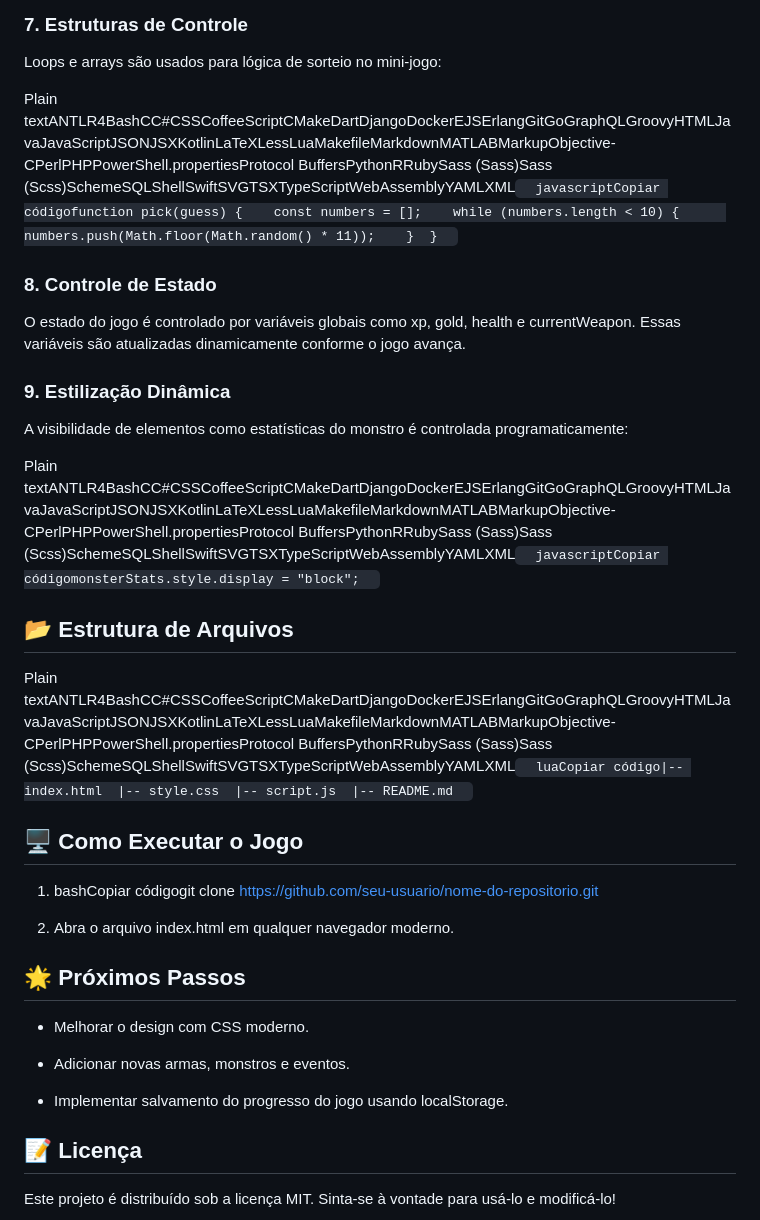
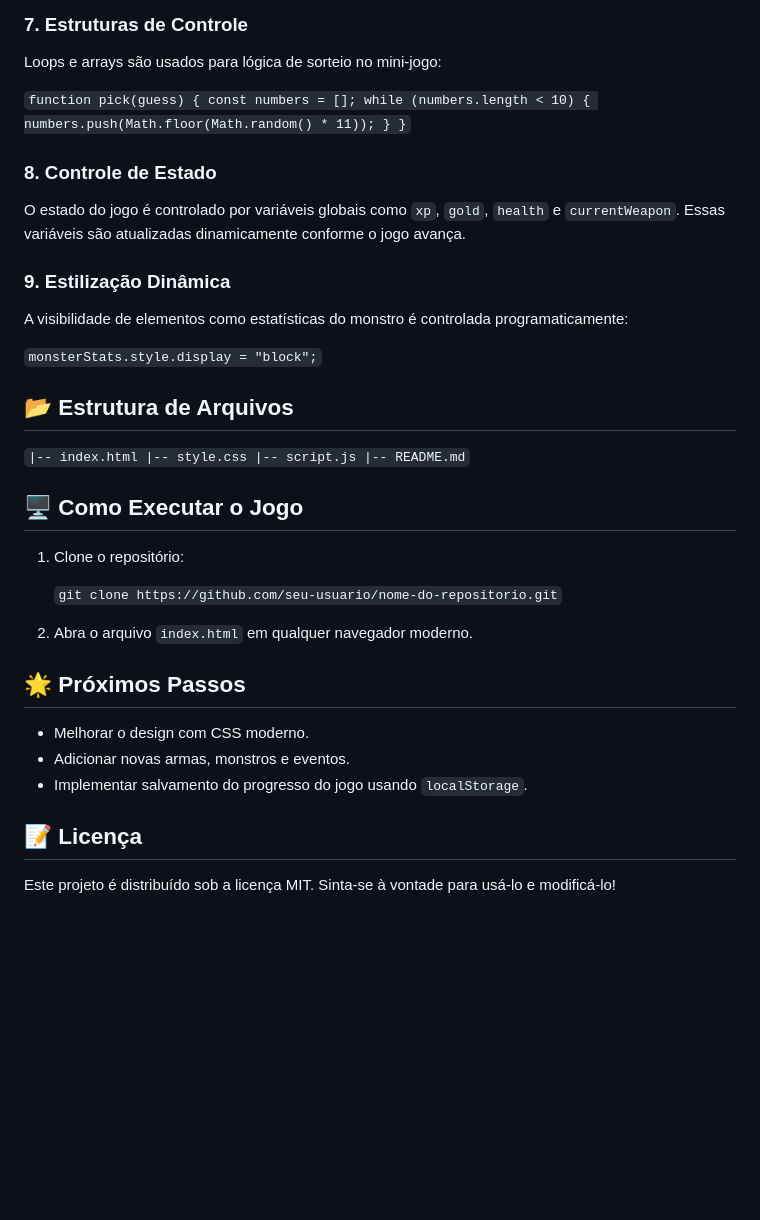
Before and after one commit to WaldirPontualFilho/jogo_rpg_javascript, a Markdown page: README.md, the part around one of its changes. GitHub-like rendering; blank space fills up the shorter version.

```diff
--- a/README.md
+++ b/README.md
@@ -62,40 +78,51 @@ Plain textANTLR4BashCC#CSSCoffeeScriptCMakeDartDjangoDockerEJSErlangGitGoGraphQL
 
 Loops e arrays são usados para lógica de sorteio no mini-jogo:
 
-Plain textANTLR4BashCC#CSSCoffeeScriptCMakeDartDjangoDockerEJSErlangGitGoGraphQLGroovyHTMLJavaJavaScriptJSONJSXKotlinLaTeXLessLuaMakefileMarkdownMATLABMarkupObjective-CPerlPHPPowerShell.propertiesProtocol BuffersPythonRRubySass (Sass)Sass (Scss)SchemeSQLShellSwiftSVGTSXTypeScriptWebAssemblyYAMLXML`   javascriptCopiar códigofunction pick(guess) {    const numbers = [];    while (numbers.length < 10) {      numbers.push(Math.floor(Math.random() * 11));    }  }   `
+
+`function pick(guess) {
+  const numbers = [];
+  while (numbers.length < 10) {
+    numbers.push(Math.floor(Math.random() * 11));
+  }
+}`
 
 ### 8\. **Controle de Estado**
 
-O estado do jogo é controlado por variáveis globais como xp, gold, health e currentWeapon. Essas variáveis são atualizadas dinamicamente conforme o jogo avança.
+O estado do jogo é controlado por variáveis globais como `xp`, `gold`, `health` e `currentWeapon`. Essas variáveis são atualizadas dinamicamente conforme o jogo avança.
 
 ### 9\. **Estilização Dinâmica**
 
 A visibilidade de elementos como estatísticas do monstro é controlada programaticamente:
 
-Plain textANTLR4BashCC#CSSCoffeeScriptCMakeDartDjangoDockerEJSErlangGitGoGraphQLGroovyHTMLJavaJavaScriptJSONJSXKotlinLaTeXLessLuaMakefileMarkdownMATLABMarkupObjective-CPerlPHPPowerShell.propertiesProtocol BuffersPythonRRubySass (Sass)Sass (Scss)SchemeSQLShellSwiftSVGTSXTypeScriptWebAssemblyYAMLXML`   javascriptCopiar códigomonsterStats.style.display = "block";   `
+
+
+`monsterStats.style.display = "block";`
 
 📂 Estrutura de Arquivos
 ------------------------
 
-Plain textANTLR4BashCC#CSSCoffeeScriptCMakeDartDjangoDockerEJSErlangGitGoGraphQLGroovyHTMLJavaJavaScriptJSONJSXKotlinLaTeXLessLuaMakefileMarkdownMATLABMarkupObjective-CPerlPHPPowerShell.propertiesProtocol BuffersPythonRRubySass (Sass)Sass (Scss)SchemeSQLShellSwiftSVGTSXTypeScriptWebAssemblyYAMLXML`   luaCopiar código|-- index.html  |-- style.css  |-- script.js  |-- README.md   `
+
+
+`|-- index.html
+|-- style.css
+|-- script.js
+|-- README.md`
 
 🖥️ Como Executar o Jogo
 ------------------------
 
-1.  bashCopiar códigogit clone https://github.com/seu-usuario/nome-do-repositorio.git
+1.  Clone o repositório:
 
-2.  Abra o arquivo index.html em qualquer navegador moderno.
+    `git clone https://github.com/seu-usuario/nome-do-repositorio.git`
 
+2.  Abra o arquivo `index.html` em qualquer navegador moderno.
 
 🌟 Próximos Passos
 ------------------
 
-*   Melhorar o design com CSS moderno.
-
-*   Adicionar novas armas, monstros e eventos.
-
-*   Implementar salvamento do progresso do jogo usando localStorage.
-
+-   Melhorar o design com CSS moderno.
+-   Adicionar novas armas, monstros e eventos.
+-   Implementar salvamento do progresso do jogo usando `localStorage`.
 
 📝 Licença
 ----------
```
Also changed, not shown: other parts of README.md (+33 -17 lines).
